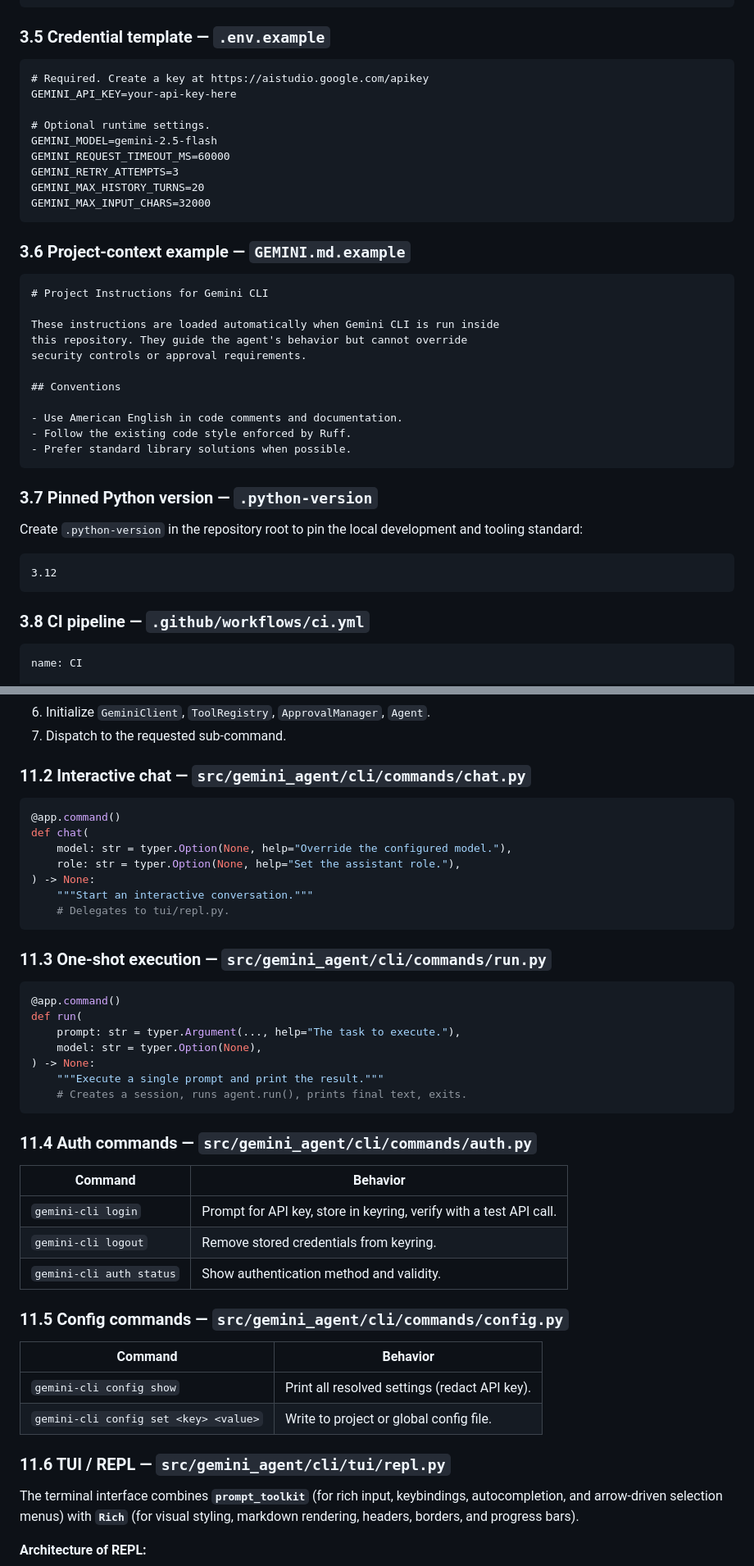
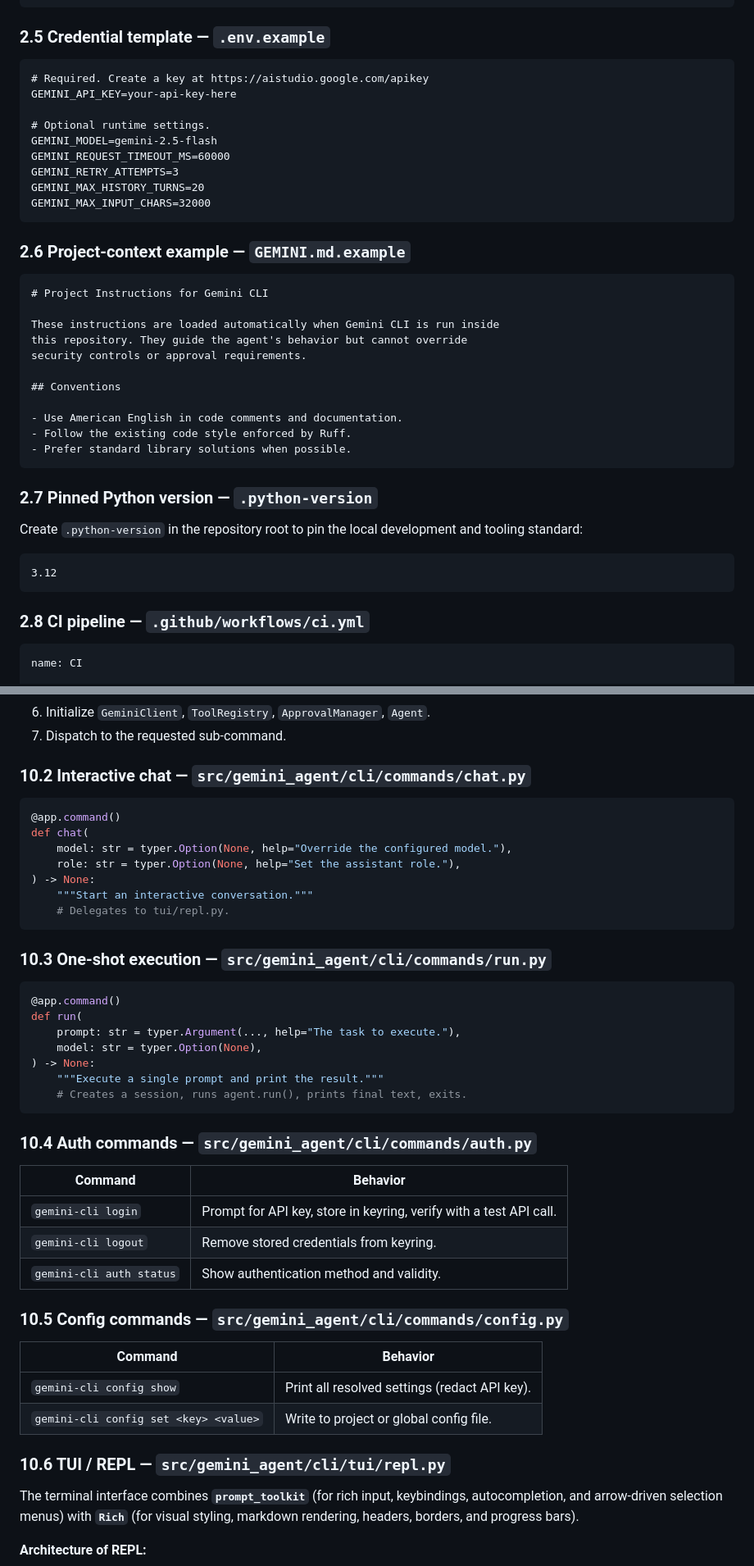
Before and after one commit to Bila-sowa/Gemini-CLI, a Markdown page: documentation/plan.md, 2 parts joined by grey strips. Shown at 82% size. Drawn GitHub-style.

````diff
--- a/documentation/plan.md
+++ b/documentation/plan.md
@@ -392,7 +344,7 @@ packages = ["gemini_agent"]
 mypy_path = "src"
 ```
 
-### 3.5 Credential template — `.env.example`
+### 2.5 Credential template — `.env.example`
 
 ```dotenv
 # Required. Create a key at https://aistudio.google.com/apikey
@@ -406,7 +358,7 @@ GEMINI_MAX_HISTORY_TURNS=20
 GEMINI_MAX_INPUT_CHARS=32000
 ```
 
-### 3.6 Project-context example — `GEMINI.md.example`
+### 2.6 Project-context example — `GEMINI.md.example`
 
 ```markdown
 # Project Instructions for Gemini CLI
@@ -422,7 +374,7 @@ security controls or approval requirements.
 - Prefer standard library solutions when possible.
 ```
 
-### 3.7 Pinned Python version — `.python-version`
+### 2.7 Pinned Python version — `.python-version`
 
 Create `.python-version` in the repository root to pin the local development
 and tooling standard:
@@ -431,7 +383,7 @@ and tooling standard:
 3.12
 ```
 
-### 3.8 CI pipeline — `.github/workflows/ci.yml`
+### 2.8 CI pipeline — `.github/workflows/ci.yml`
 
 ```yaml
 name: CI
@@ -1805,7 +1757,7 @@ app.command()(mcp.remove_server)
 6. Initialize `GeminiClient`, `ToolRegistry`, `ApprovalManager`, `Agent`.
 7. Dispatch to the requested sub-command.
 
-### 11.2 Interactive chat — `src/gemini_agent/cli/commands/chat.py`
+### 10.2 Interactive chat — `src/gemini_agent/cli/commands/chat.py`
 
 ```python
 @app.command()
@@ -1817,7 +1769,7 @@ def chat(
     # Delegates to tui/repl.py.
 ```
 
-### 11.3 One-shot execution — `src/gemini_agent/cli/commands/run.py`
+### 10.3 One-shot execution — `src/gemini_agent/cli/commands/run.py`
 
 ```python
 @app.command()
@@ -1829,7 +1781,7 @@ def run(
     # Creates a session, runs agent.run(), prints final text, exits.
 ```
 
-### 11.4 Auth commands — `src/gemini_agent/cli/commands/auth.py`
+### 10.4 Auth commands — `src/gemini_agent/cli/commands/auth.py`
 
 | Command | Behavior |
 |---------|----------|
@@ -1837,14 +1789,14 @@ def run(
 | `gemini-cli logout` | Remove stored credentials from keyring. |
 | `gemini-cli auth status` | Show authentication method and validity. |
 
-### 11.5 Config commands — `src/gemini_agent/cli/commands/config.py`
+### 10.5 Config commands — `src/gemini_agent/cli/commands/config.py`
 
 | Command | Behavior |
 |---------|----------|
 | `gemini-cli config show` | Print all resolved settings (redact API key). |
 | `gemini-cli config set <key> <value>` | Write to project or global config file. |
 
-### 11.6 TUI / REPL — `src/gemini_agent/cli/tui/repl.py`
+### 10.6 TUI / REPL — `src/gemini_agent/cli/tui/repl.py`
 
 The terminal interface combines **`prompt_toolkit`** (for rich input, keybindings,
 autocompletion, and arrow-driven selection menus) with **`Rich`** (for visual
````
Also changed, not shown: other parts of documentation/plan.md (+84 -132 lines).
